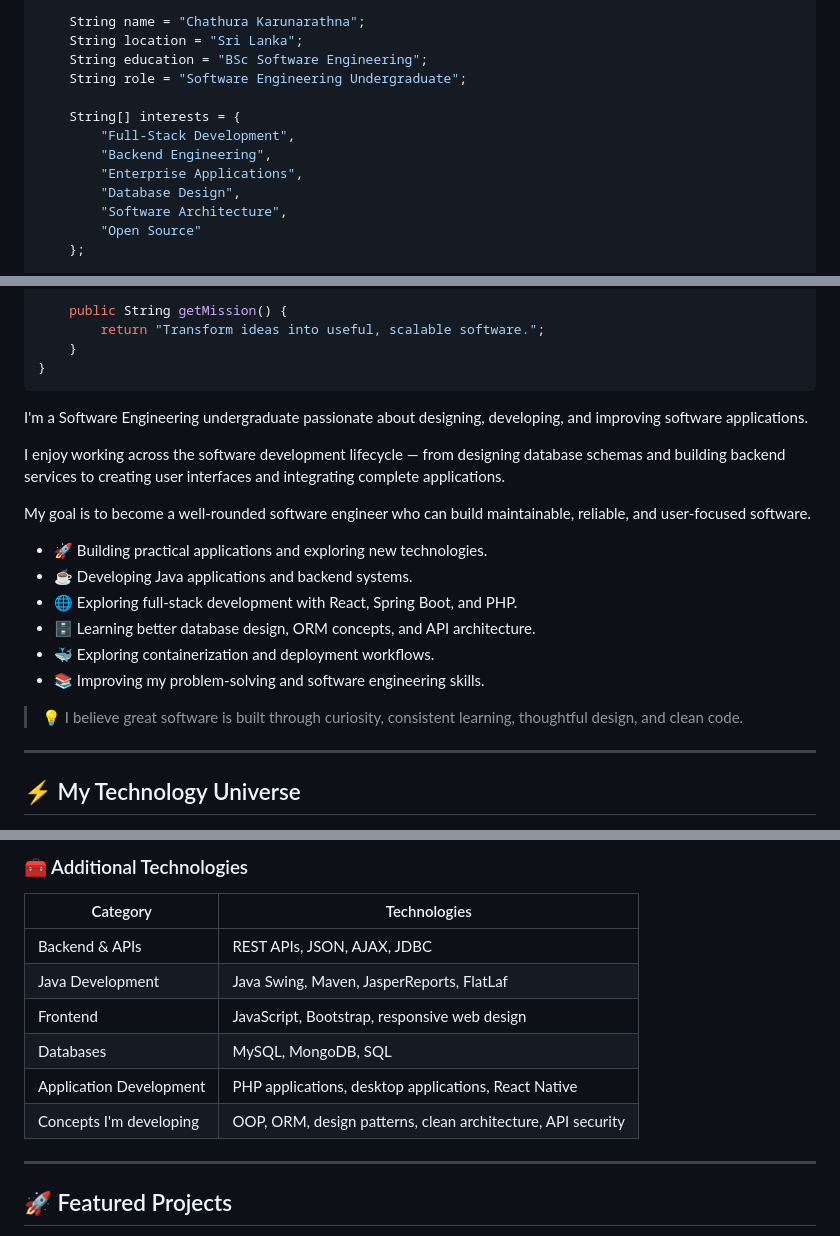
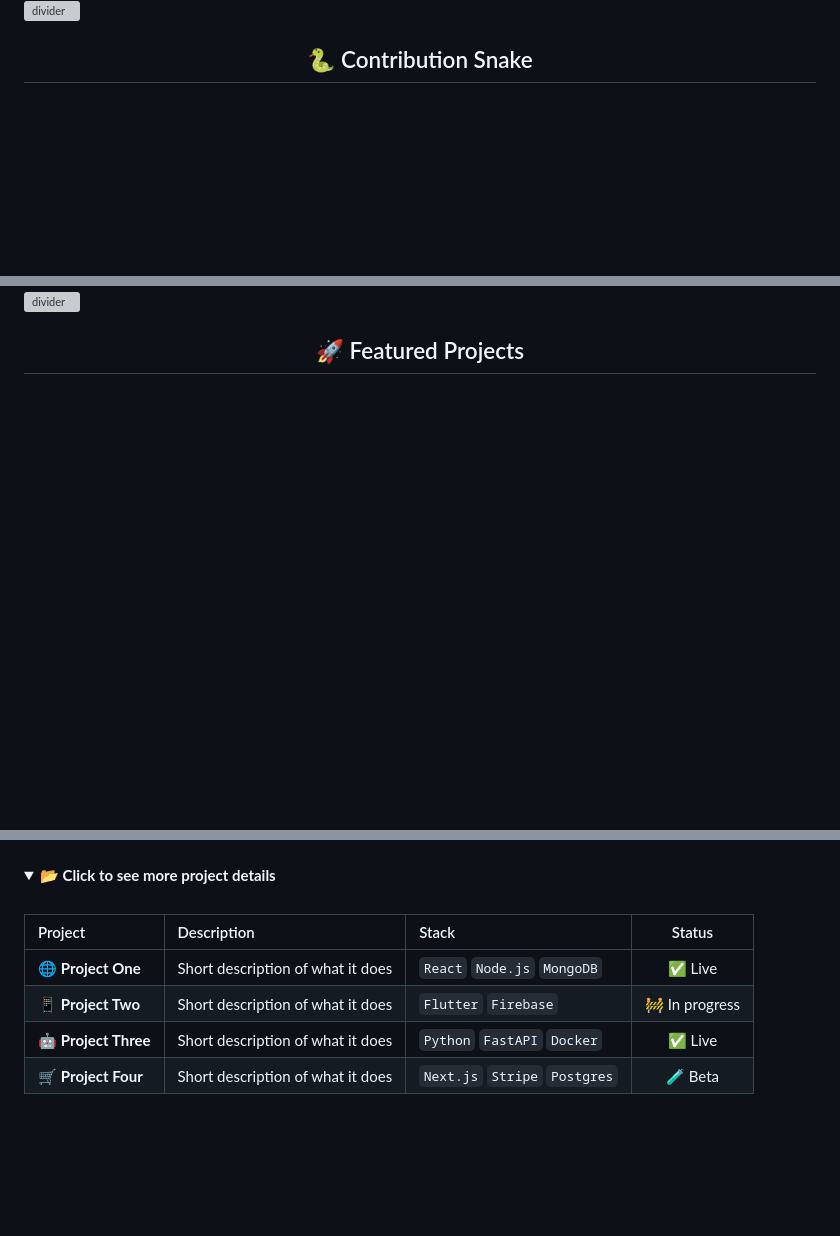
Before and after one commit to ChathuraHareshan/chathurahareshan, a Markdown page: README.md, 3 parts joined by grey strips. Drawn GitHub-style; folded sections open; blank space fills up the shorter version; grey boxes are pictures that could not be loaded.

````diff
--- a/README.md
+++ b/README.md
@@ -33,15 +150,6 @@ public class Chathura {
 
-    String name = "Chathura Karunarathna";
-    String location = "Sri Lanka";
-    String education = "BSc Software Engineering";
-    String role = "Software Engineering Undergraduate";
+<img src="https://raw.githubusercontent.com/andreasbm/readme/master/assets/lines/rainbow.png" width="100%" alt="divider"/>
 
-    String[] interests = {
-        "Full-Stack Development",
-        "Backend Engineering",
-        "Enterprise Applications",
-        "Database Design",
-        "Software Architecture",
-        "Open Source"
-    };
+<!-- ===================== SNAKE ===================== -->
+<h2 align="center">🐍 Contribution Snake</h2>
 
@@ -55,28 +163,10 @@ public class Chathura {
 
-    public String getMission() {
-        return "Transform ideas into useful, scalable software.";
-    }
-}
-```
+<!-- (Snake needs the workflow shown at the very bottom of this file) -->
 
-I'm a Software Engineering undergraduate passionate about designing, developing, and improving software applications.
+<img src="https://raw.githubusercontent.com/andreasbm/readme/master/assets/lines/rainbow.png" width="100%" alt="divider"/>
 
-I enjoy working across the software development lifecycle — from designing database schemas and building backend services to creating user interfaces and integrating complete applications.
-
-My goal is to become a well-rounded software engineer who can build maintainable, reliable, and user-focused software.
-
-- 🚀 Building practical applications and exploring new technologies.
-- ☕ Developing Java applications and backend systems.
-- 🌐 Exploring full-stack development with React, Spring Boot, and PHP.
-- 🗄️ Learning better database design, ORM concepts, and API architecture.
-- 🐳 Exploring containerization and deployment workflows.
-- 📚 Improving my problem-solving and software engineering skills.
-
-> 💡 I believe great software is built through curiosity, consistent learning, thoughtful design, and clean code.
-
----
-
-## ⚡ My Technology Universe
+<!-- ===================== FEATURED PROJECTS ===================== -->
+<h2 align="center">🚀 Featured Projects</h2>
 
 <div align="center">
 
@@ -102,18 +186,18 @@ My goal is to become a well-rounded software engineer who can build maintainable
 
 </div>
 
-### 🧰 Additional Technologies
+<br/>
 
-| Category | Technologies |
-|---|---|
-| Backend & APIs | REST APIs, JSON, AJAX, JDBC |
-| Java Development | Java Swing, Maven, JasperReports, FlatLaf |
-| Frontend | JavaScript, Bootstrap, responsive web design |
-| Databases | MySQL, MongoDB, SQL |
-| Application Development | PHP applications, desktop applications, React Native |
-| Concepts I'm developing | OOP, ORM, design patterns, clean architecture, API security |
+<details>
+<summary><b>📂 Click to see more project details</b></summary>
+<br/>
 
----
+| Project | Description | Stack | Status |
+|:--|:--|:--|:--:|
+| 🌐 **Project One** | Short description of what it does | `React` `Node.js` `MongoDB` | ✅ Live |
+| 📱 **Project Two** | Short description of what it does | `Flutter` `Firebase` | 🚧 In progress |
+| 🤖 **Project Three** | Short description of what it does | `Python` `FastAPI` `Docker` | ✅ Live |
+| 🛒 **Project Four** | Short description of what it does | `Next.js` `Stripe` `Postgres` | 🧪 Beta |
 
-## 🚀 Featured Projects
+</details>
 
````
Also changed, not shown: other parts of README.md (+245 -165 lines).
